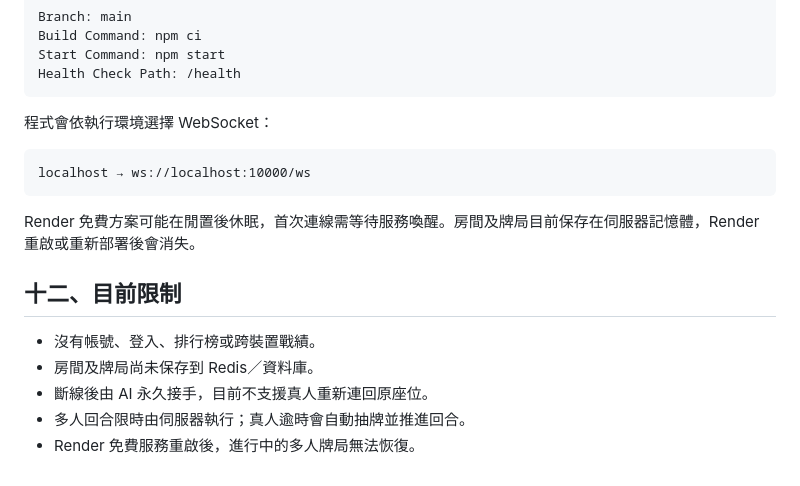
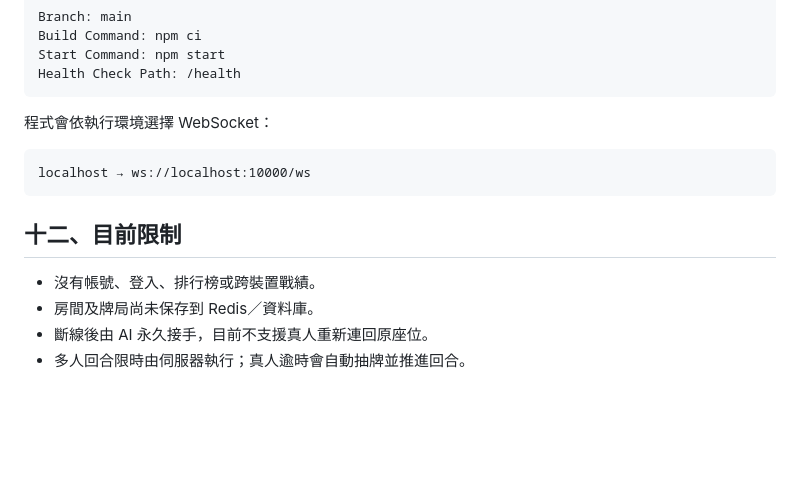
Before and after one commit to JayC-TW/Rummikub, a Markdown page: README.md, the part around the change. Drawn GitHub-style; blank space fills up the shorter version.

Commit message:
調整 README 部署限制說明

````diff
--- a/README.md
+++ b/README.md
@@ -217,12 +217,9 @@ Health Check Path: /health
 localhost → ws://localhost:10000/ws
 ```
 
-Render 免費方案可能在閒置後休眠，首次連線需等待服務喚醒。房間及牌局目前保存在伺服器記憶體，Render 重啟或重新部署後會消失。
-
 ## 十二、目前限制
 
 - 沒有帳號、登入、排行榜或跨裝置戰績。
 - 房間及牌局尚未保存到 Redis／資料庫。
 - 斷線後由 AI 永久接手，目前不支援真人重新連回原座位。
 - 多人回合限時由伺服器執行；真人逾時會自動抽牌並推進回合。
-- Render 免費服務重啟後，進行中的多人牌局無法恢復。
````
